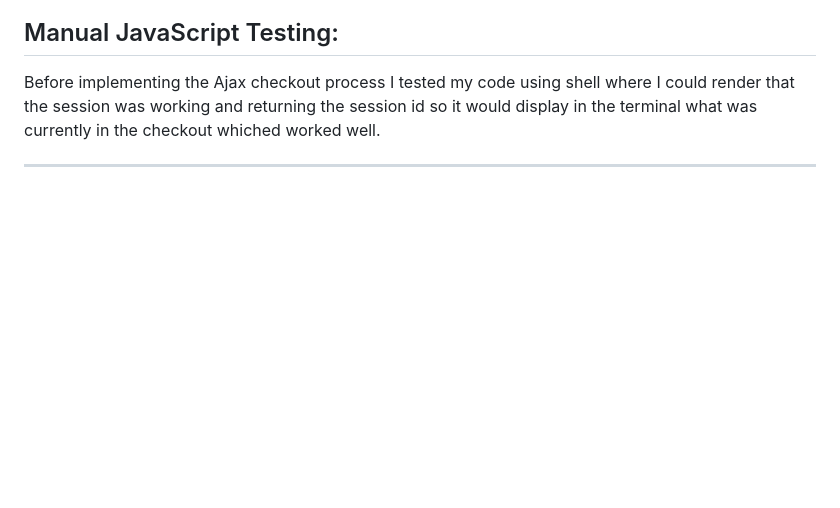
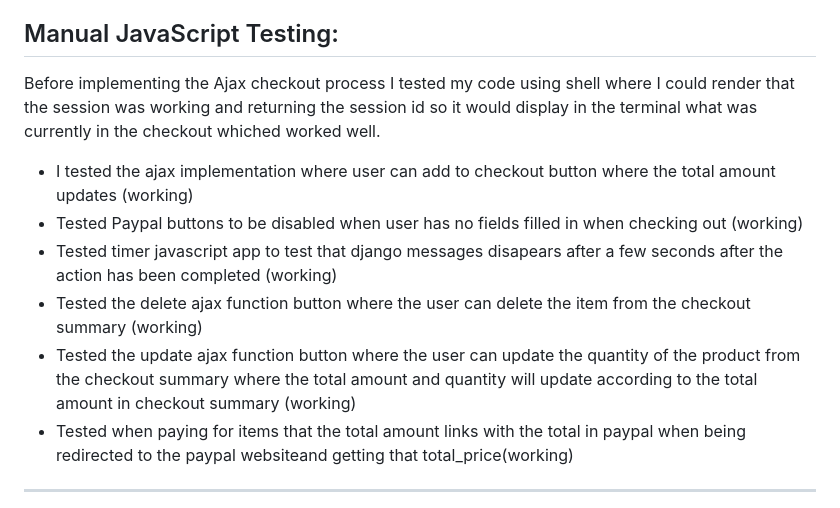
Before and after one commit to aokealy/pokemonshop, a Markdown page: README.md, the part around the change. GitHub-like rendering; blank space fills up the shorter version.

Commit message:
update the ajax manual testing in readme

```diff
--- a/README.md
+++ b/README.md
@@ -228,6 +228,12 @@
 
 ## Manual JavaScript Testing:
 Before implementing the Ajax checkout process I tested my code using shell where I could render that the session was working and returning the session id so it would display in the terminal what was currently in the checkout whiched worked well.
+- I tested the ajax implementation where user can add to checkout button where the total amount updates (working)
+- Tested Paypal buttons to be disabled when user has no fields filled in when checking out (working)
+- Tested timer javascript app to test that django messages disapears after a few seconds after the action has been completed (working)
+- Tested the delete ajax function button where the user can delete the item from the checkout summary (working)
+- Tested the update ajax function button where the user can update the quantity of the product from the checkout summary where the total amount and quantity will update according to the total amount in checkout summary (working)
+- Tested when paying for items that the total amount links with the total in paypal when being redirected to the paypal websiteand getting that total_price(working)
 <hr>
 <img src="static/media/test_checkout.PNG">
 Javascript JSHint to test Javascript code.
```
